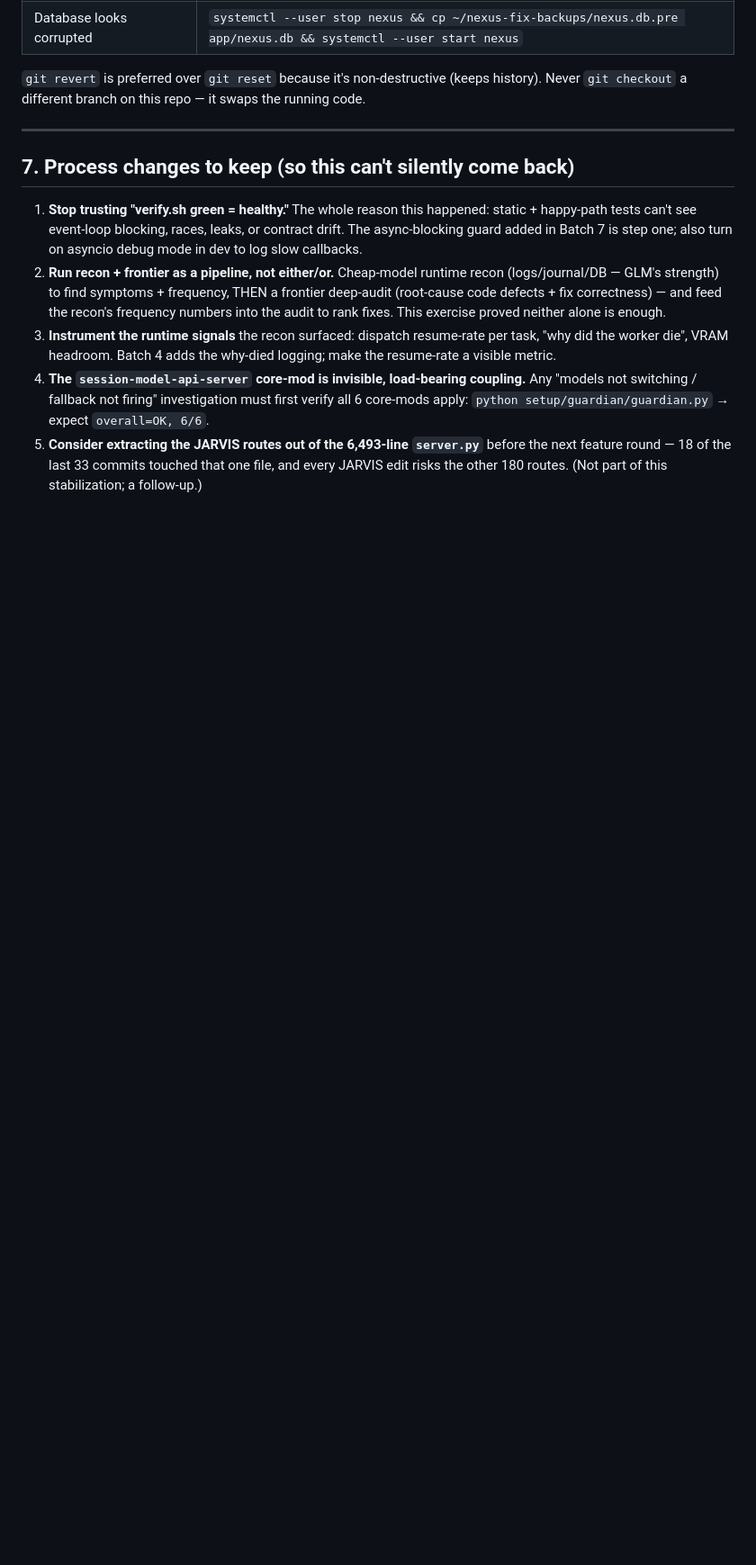
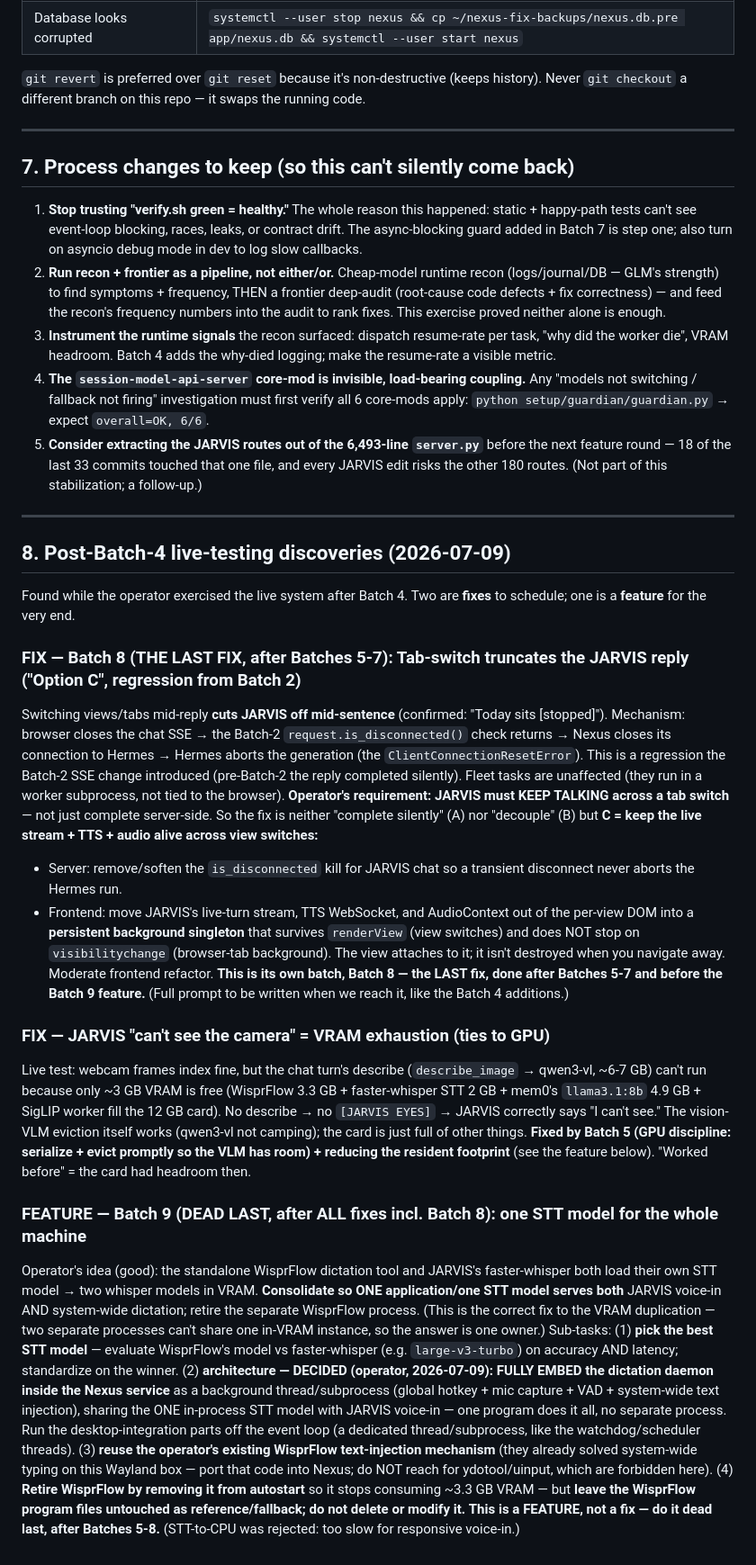
Before and after one commit to darian-gajgic/Nexus-Agentic-Coding-Setup, a Markdown page: FIX-RUNBOOK-2026-07-08.md, the part around the change. Shown at 90% size. GitHub-like rendering; blank space fills up the shorter version.

Commit message:
docs: post-Batch-4 discoveries + roadmap (Batch 8 = tab-switch Option C fix; Batch 9 = dictation feature, dead last)
Co-Authored-By: Claude Opus 4.8 (1M context) <noreply@anthropic.com>

```diff
--- a/FIX-RUNBOOK-2026-07-08.md
+++ b/FIX-RUNBOOK-2026-07-08.md
@@ -414,3 +414,23 @@ Then do a human walkthrough: dashboard is snappy, JARVIS speaks + recovers on ta
 3. **Instrument the runtime signals** the recon surfaced: dispatch resume-rate per task, "why did the worker die", VRAM headroom. Batch 4 adds the why-died logging; make the resume-rate a visible metric.
 4. **The `session-model-api-server` core-mod is invisible, load-bearing coupling.** Any "models not switching / fallback not firing" investigation must first verify all 6 core-mods apply: `python setup/guardian/guardian.py` → expect `overall=OK, 6/6`.
 5. **Consider extracting the JARVIS routes out of the 6,493-line `server.py`** before the next feature round — 18 of the last 33 commits touched that one file, and every JARVIS edit risks the other 180 routes. (Not part of this stabilization; a follow-up.)
+
+---
+
+## 8. Post-Batch-4 live-testing discoveries (2026-07-09)
+
+Found while the operator exercised the live system after Batch 4. Two are **fixes** to schedule; one is a **feature** for the very end.
+
+### FIX — Batch 8 (THE LAST FIX, after Batches 5-7): Tab-switch truncates the JARVIS reply ("Option C", regression from Batch 2)
+Switching views/tabs mid-reply **cuts JARVIS off mid-sentence** (confirmed: "Today sits [stopped]"). Mechanism: browser closes the chat SSE → the Batch-2 `request.is_disconnected()` check returns → Nexus closes its connection to Hermes → Hermes aborts the generation (the `ClientConnectionResetError`). This is a regression the Batch-2 SSE change introduced (pre-Batch-2 the reply completed silently). Fleet tasks are unaffected (they run in a worker subprocess, not tied to the browser).
+**Operator's requirement: JARVIS must KEEP TALKING across a tab switch** — not just complete server-side. So the fix is neither "complete silently" (A) nor "decouple" (B) but **C = keep the live stream + TTS + audio alive across view switches:**
+- Server: remove/soften the `is_disconnected` kill for JARVIS chat so a transient disconnect never aborts the Hermes run.
+- Frontend: move JARVIS's live-turn stream, TTS WebSocket, and AudioContext out of the per-view DOM into a **persistent background singleton** that survives `renderView` (view switches) and does NOT stop on `visibilitychange` (browser-tab background). The view attaches to it; it isn't destroyed when you navigate away.
+Moderate frontend refactor. **This is its own batch, Batch 8 — the LAST fix, done after Batches 5-7 and before the Batch 9 feature.** (Full prompt to be written when we reach it, like the Batch 4 additions.)
+
+### FIX — JARVIS "can't see the camera" = VRAM exhaustion (ties to GPU)
+Live test: webcam frames index fine, but the chat turn's describe (`describe_image` → qwen3-vl, ~6-7 GB) can't run because only ~3 GB VRAM is free (WisprFlow 3.3 GB + faster-whisper STT 2 GB + mem0's `llama3.1:8b` 4.9 GB + SigLIP worker fill the 12 GB card). No describe → no `[JARVIS EYES]` → JARVIS correctly says "I can't see." The vision-VLM eviction itself works (qwen3-vl not camping); the card is just full of other things. **Fixed by Batch 5 (GPU discipline: serialize + evict promptly so the VLM has room) + reducing the resident footprint** (see the feature below). "Worked before" = the card had headroom then.
+
+### FEATURE — Batch 9 (DEAD LAST, after ALL fixes incl. Batch 8): one STT model for the whole machine
+Operator's idea (good): the standalone WisprFlow dictation tool and JARVIS's faster-whisper both load their own STT model → two whisper models in VRAM. **Consolidate so ONE application/one STT model serves both** JARVIS voice-in AND system-wide dictation; retire the separate WisprFlow process. (This is the correct fix to the VRAM duplication — two separate processes can't share one in-VRAM instance, so the answer is one owner.)
+Sub-tasks: (1) **pick the best STT model** — evaluate WisprFlow's model vs faster-whisper (e.g. `large-v3-turbo`) on accuracy AND latency; standardize on the winner. (2) **architecture — DECIDED (operator, 2026-07-09): FULLY EMBED the dictation daemon inside the Nexus service** as a background thread/subprocess (global hotkey + mic capture + VAD + system-wide text injection), sharing the ONE in-process STT model with JARVIS voice-in — one program does it all, no separate process. Run the desktop-integration parts off the event loop (a dedicated thread/subprocess, like the watchdog/scheduler threads). (3) **reuse the operator's existing WisprFlow text-injection mechanism** (they already solved system-wide typing on this Wayland box — port that code into Nexus; do NOT reach for ydotool/uinput, which are forbidden here). (4) **Retire WisprFlow by removing it from autostart** so it stops consuming ~3.3 GB VRAM — but **leave the WisprFlow program files untouched as reference/fallback; do not delete or modify it.** **This is a FEATURE, not a fix — do it dead last, after Batches 5-8.** (STT-to-CPU was rejected: too slow for responsive voice-in.)
```
